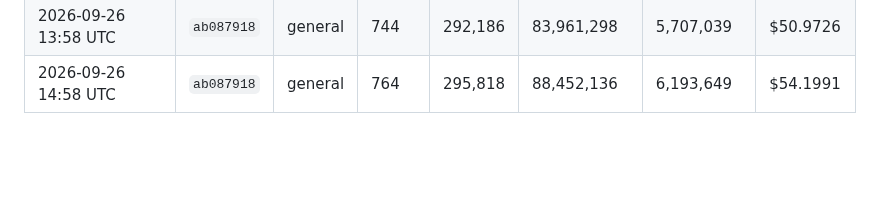
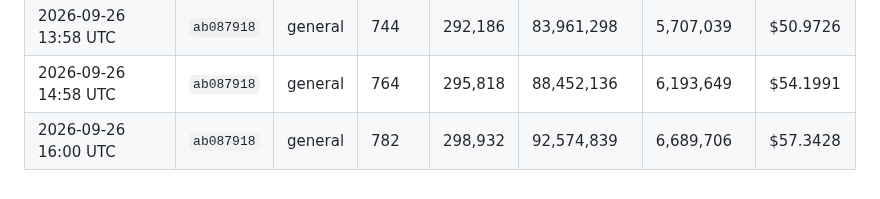
Before and after one commit to kerensky36/option-sentinel, a Markdown page: token_log.md, the part around the change. Drawn GitHub-style; blank space fills up the shorter version.

Commit message:
chore: update token usage log
Co-Authored-By: Claude Opus 5.5 <noreply@anthropic.com>
Claude-Session: https://claude.ai/code/session_01JfqFgiNMU1wjjb3ec3Hwj1

```diff
--- a/token_log.md
+++ b/token_log.md
@@ -286,3 +286,4 @@ Costs use Claude Sonnet 4.6 pricing — update `PRICE_*` constants in `.claude/h
 | 2026-09-26 12:56 UTC | `ab087918` | general | 726 | 289,076 | 80,083,368 | 5,241,350 | $48.0162 |
 | 2026-09-26 13:58 UTC | `ab087918` | general | 744 | 292,186 | 83,961,298 | 5,707,039 | $50.9726 |
 | 2026-09-26 14:58 UTC | `ab087918` | general | 764 | 295,818 | 88,452,136 | 6,193,649 | $54.1991 |
+| 2026-09-26 16:00 UTC | `ab087918` | general | 782 | 298,932 | 92,574,839 | 6,689,706 | $57.3428 |
```
